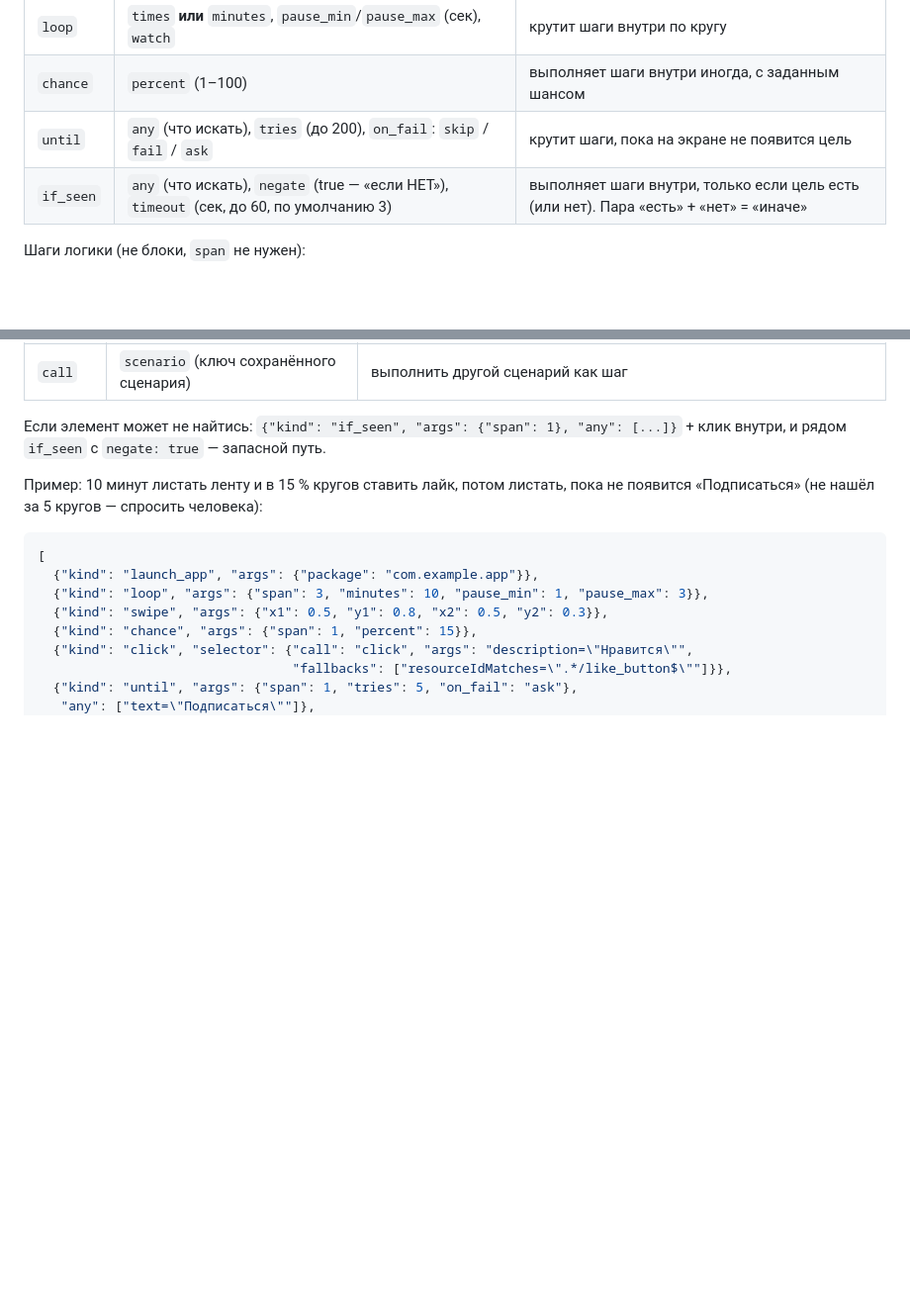
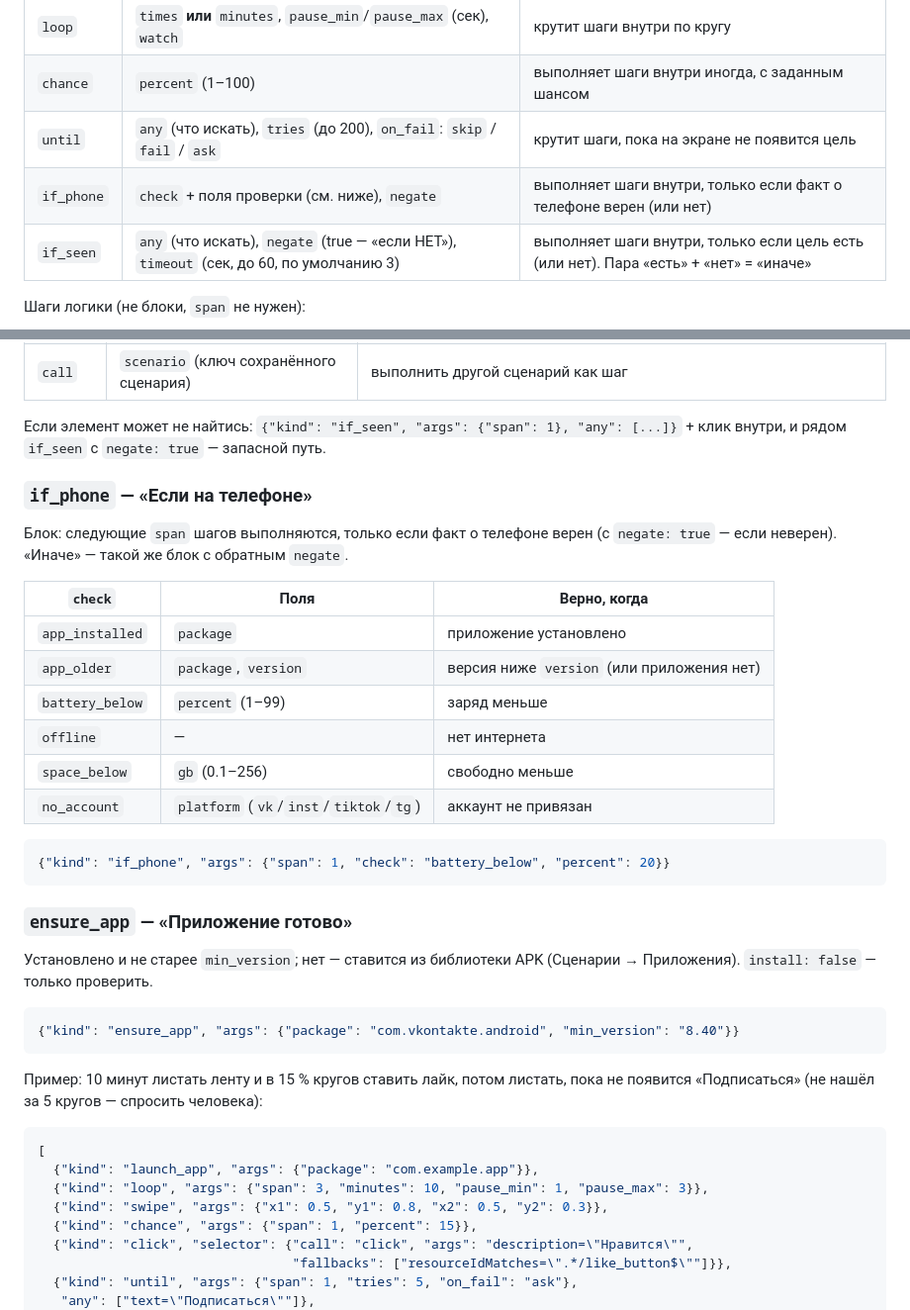
Before and after one commit to Coo3n/ferma, a Markdown page: docs/recipe-format.md, 2 parts joined by grey strips. Shown at 99% size. Rendered like a GitHub page; blank space fills up the shorter version.

Commit message:
Документация: проверки телефона, «Приложение готово», отступления от спеки
Co-Authored-By: Claude Sonnet 5.5 <noreply@anthropic.com>

````diff
--- a/docs/recipe-format.md
+++ b/docs/recipe-format.md
@@ -171,6 +171,7 @@
 | `loop` | `times` **или** `minutes`, `pause_min`/`pause_max` (сек), `watch` | крутит шаги внутри по кругу |
 | `chance` | `percent` (1–100) | выполняет шаги внутри иногда, с заданным шансом |
 | `until` | `any` (что искать), `tries` (до 200), `on_fail`: `skip` / `fail` / `ask` | крутит шаги, пока на экране не появится цель |
+| `if_phone` | `check` + поля проверки (см. ниже), `negate` | выполняет шаги внутри, только если факт о телефоне верен (или нет) |
 | `if_seen` | `any` (что искать), `negate` (true — «если НЕТ»), `timeout` (сек, до 60, по умолчанию 3) | выполняет шаги внутри, только если цель есть (или нет). Пара «есть» + «нет» = «иначе» |
 
 Шаги логики (не блоки, `span` не нужен):
@@ -183,6 +184,33 @@
 
 Если элемент может не найтись: `{"kind": "if_seen", "args": {"span": 1}, "any": [...]}` + клик внутри,
 и рядом `if_seen` с `negate: true` — запасной путь.
+
+### `if_phone` — «Если на телефоне»
+
+Блок: следующие `span` шагов выполняются, только если факт о телефоне верен
+(с `negate: true` — если неверен). «Иначе» — такой же блок с обратным `negate`.
+
+| `check` | Поля | Верно, когда |
+|---|---|---|
+| `app_installed` | `package` | приложение установлено |
+| `app_older` | `package`, `version` | версия ниже `version` (или приложения нет) |
+| `battery_below` | `percent` (1–99) | заряд меньше |
+| `offline` | — | нет интернета |
+| `space_below` | `gb` (0.1–256) | свободно меньше |
+| `no_account` | `platform` (`vk`/`inst`/`tiktok`/`tg`) | аккаунт не привязан |
+
+```json
+{"kind": "if_phone", "args": {"span": 1, "check": "battery_below", "percent": 20}}
+```
+
+### `ensure_app` — «Приложение готово»
+
+Установлено и не старее `min_version`; нет — ставится из библиотеки APK
+(Сценарии → Приложения). `install: false` — только проверить.
+
+```json
+{"kind": "ensure_app", "args": {"package": "com.vkontakte.android", "min_version": "8.40"}}
+```
 
 Пример: 10 минут листать ленту и в 15 % кругов ставить лайк, потом листать,
 пока не появится «Подписаться» (не нашёл за 5 кругов — спросить человека):
````
Also changed, not shown: 2 other files.
